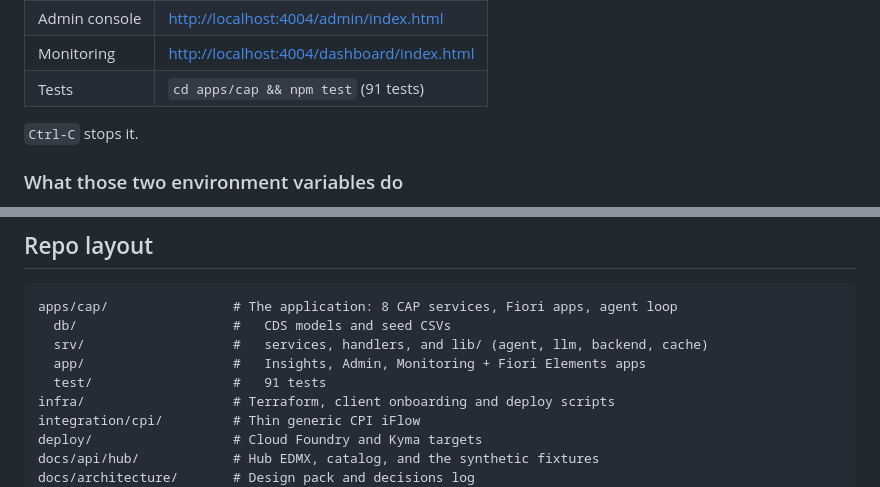
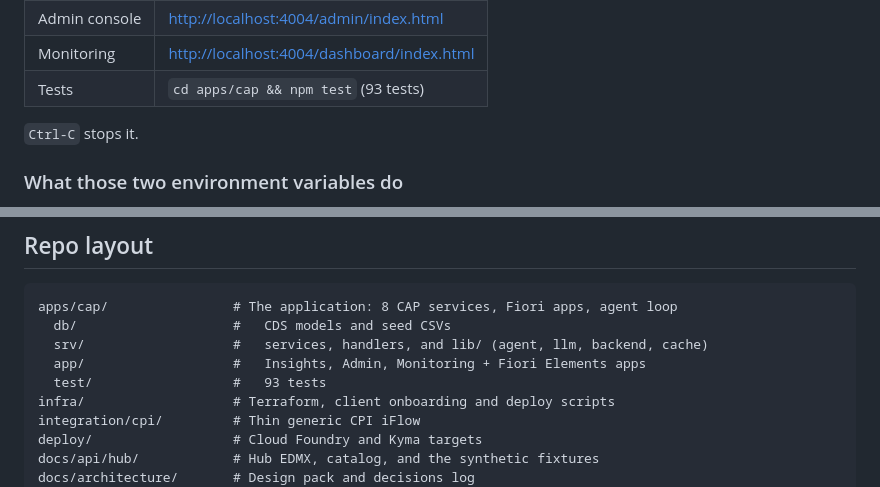
Before and after one commit to pavankolla03/FactoryPilot_CAP, a Markdown page: README.md, 2 parts joined by grey strips. Rendered like a GitHub page.

Commit message:
docs: test count was left at 91 after two were added
Co-Authored-By: Claude Opus 5 <noreply@anthropic.com>

```diff
--- a/README.md
+++ b/README.md
@@ -54,7 +54,7 @@ cd apps/cap && FACTORYPILOT_DEMO_MODE=1 CDS_REQUIRES_AUTH_KIND=dummy npx cds ser
 | Insights chat | <http://localhost:4004/insights/index.html> |
 | Admin console | <http://localhost:4004/admin/index.html> |
 | Monitoring | <http://localhost:4004/dashboard/index.html> |
-| Tests | `cd apps/cap && npm test` (91 tests) |
+| Tests | `cd apps/cap && npm test` (93 tests) |
 
 `Ctrl-C` stops it.
 
@@ -131,7 +131,7 @@ apps/cap/                # The application: 8 CAP services, Fiori apps, agent lo
   db/                    #   CDS models and seed CSVs
   srv/                   #   services, handlers, and lib/ (agent, llm, backend, cache)
   app/                   #   Insights, Admin, Monitoring + Fiori Elements apps
-  test/                  #   91 tests
+  test/                  #   93 tests
 infra/                   # Terraform, client onboarding and deploy scripts
 integration/cpi/         # Thin generic CPI iFlow
 deploy/                  # Cloud Foundry and Kyma targets
```
